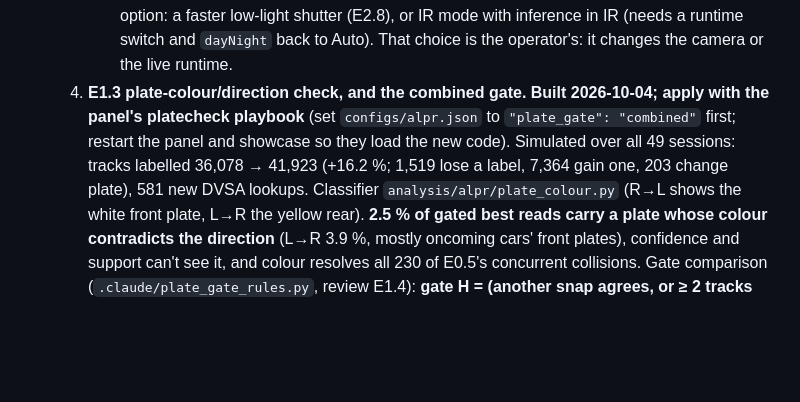
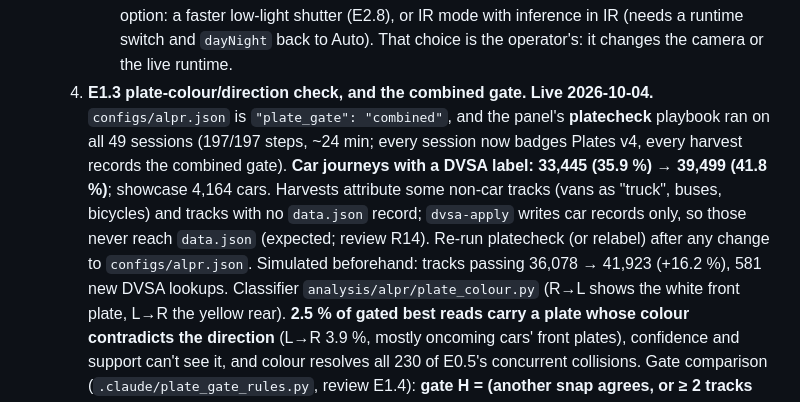
Before and after one commit to nicholasaross/StreetTracker, a Markdown page: CLAUDE.md, the part around the change. Drawn GitHub-style; blank space fills up the shorter version.

Commit message:
CLAUDE.md: gate H is live (platecheck run on all sessions)
Co-Authored-By: Claude Opus 5.5 <noreply@anthropic.com>

```diff
--- a/CLAUDE.md
+++ b/CLAUDE.md
@@ -204,12 +204,17 @@ step 6's E1.5(c) is the one Orin deploy. In order:
         (E2.8), or IR mode with inference in IR (needs a runtime switch and
         `dayNight` back to Auto). That choice is the operator's: it changes the
         camera or the live runtime.
-   4. **E1.3 plate-colour/direction check, and the combined gate. Built
-      2026-10-04; apply with the panel's platecheck playbook** (set
-      `configs/alpr.json` to `"plate_gate": "combined"` first; restart the panel
-      and showcase so they load the new code). Simulated over all 49 sessions:
-      tracks labelled 36,078 → 41,923 (+16.2 %; 1,519 lose a label, 7,364 gain
-      one, 203 change plate), 581 new DVSA lookups. Classifier
+   4. **E1.3 plate-colour/direction check, and the combined gate. Live
+      2026-10-04.** `configs/alpr.json` is `"plate_gate": "combined"`, and the
+      panel's **platecheck** playbook ran on all 49 sessions (197/197 steps,
+      ~24 min; every session now badges Plates v4, every harvest records the
+      combined gate). **Car journeys with a DVSA label: 33,445 (35.9 %) →
+      39,499 (41.8 %)**; showcase 4,164 cars. Harvests attribute some non-car
+      tracks (vans as "truck", buses, bicycles) and tracks with no `data.json`
+      record; `dvsa-apply` writes car records only, so those never reach
+      `data.json` (expected; review R14). Re-run platecheck (or relabel) after
+      any change to `configs/alpr.json`. Simulated beforehand: tracks passing
+      36,078 → 41,923 (+16.2 %), 581 new DVSA lookups. Classifier
       `analysis/alpr/plate_colour.py` (R→L shows the white front plate, L→R
       the yellow rear). **2.5 % of gated best reads carry a plate whose colour
       contradicts the direction** (L→R 3.9 %, mostly oncoming cars' front
```
